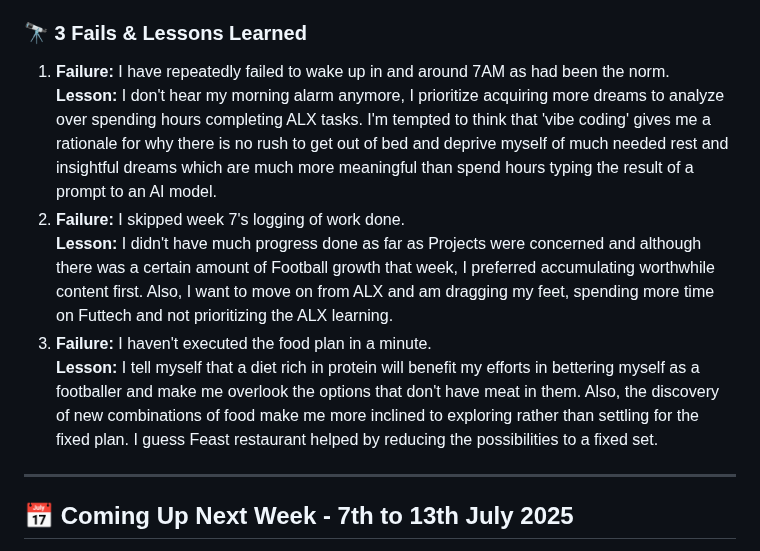
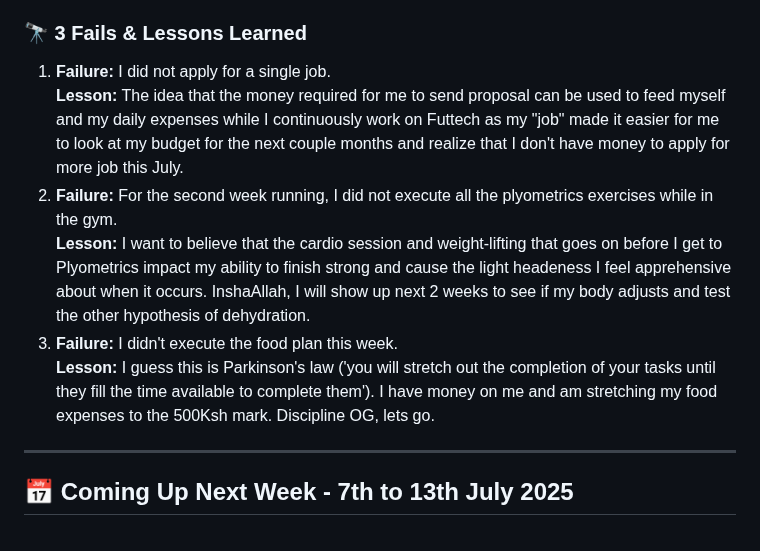
Before and after one commit to kal-kyokya/kal-kyokya, a Markdown page: weeklyWorkLog/README.md, the part around the change. Rendered like a GitHub page.

Commit message:
Write down '3 Fails and lessons learned' emerging from week 9.

```diff
--- a/weeklyWorkLog/README.md
+++ b/weeklyWorkLog/README.md
@@ -51,12 +51,12 @@ Created: {{ 2025-05-31 }}
 3. Had 4 sessions helping me on my journey towards improvement as a Football player. I noticed myself having gotten better.
 
 ### 🔭 <b>3 Fails & Lessons Learned</b>
-1. <b>Failure:</b> I have repeatedly failed to wake up in and around 7AM as had been the norm.<br />
-	<b>Lesson:</b> I don't hear my morning alarm anymore, I prioritize acquiring more dreams to analyze over spending hours completing ALX tasks. I'm tempted to think that 'vibe coding' gives me a rationale for why there is no rush to get out of bed and deprive myself of much needed rest and insightful dreams which are much more meaningful than spend hours typing the result of a prompt to an AI model.
-2. <b>Failure:</b> I skipped week 7's logging of work done.<br />
-	<b>Lesson:</b> I didn't have much progress done as far as Projects were concerned and although there was a certain amount of Football growth that week, I preferred accumulating worthwhile content first. Also, I want to move on from ALX and am dragging my feet, spending more time on Futtech and not prioritizing the ALX learning.
-3. <b>Failure:</b> I haven't executed the food plan in a minute.<br />
-	<b>Lesson:</b> I tell myself that a diet rich in protein will benefit my efforts in bettering myself as a footballer and make me overlook the options that don't have meat in them. Also, the discovery of new combinations of food make me more inclined to exploring rather than settling for the fixed plan. I guess Feast restaurant helped by reducing the possibilities to a fixed set.
+1. <b>Failure:</b> I did not apply for a single job.<br />
+	<b>Lesson:</b> The idea that the money required for me to send proposal can be used to feed myself and my daily expenses while I continuously work on Futtech as my "job" made it easier for me to look at my budget for the next couple months and realize that I don't have money to apply for more job this July.
+2. <b>Failure:</b> For the second week running, I did not execute all the plyometrics exercises while in the gym.<br />
+	<b>Lesson:</b> I want to believe that the cardio session and weight-lifting that goes on before I get to Plyometrics impact my ability to finish strong and cause the light headeness I feel apprehensive about when it occurs. InshaAllah, I will show up next 2 weeks to see if my body adjusts and test the other hypothesis of dehydration.
+3. <b>Failure:</b> I didn't execute the food plan this week.<br />
+	<b>Lesson:</b> I guess this is Parkinson's law ('you will stretch out the completion of your tasks until they fill the time available to complete them'). I have money on me and am stretching my food expenses to the 500Ksh mark. Discipline OG, lets go.
 
 ---
 
```
